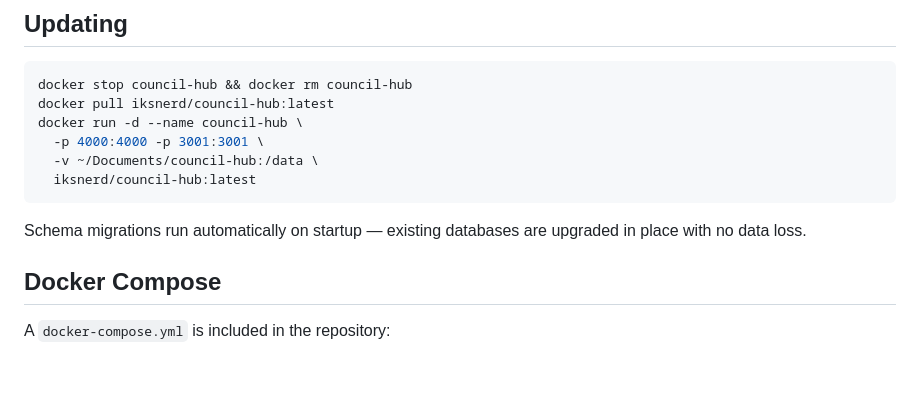
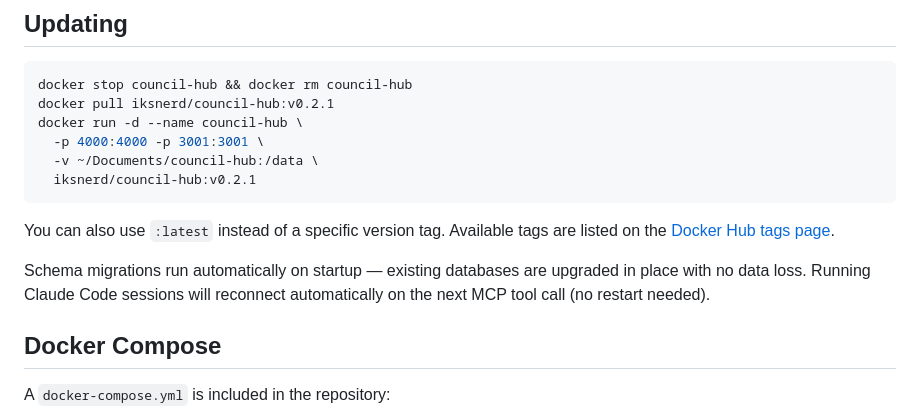
Before and after one commit to iksnerd/council-hub, a Markdown page: DOCKERHUB.md, the part around the change. GitHub-like rendering; blank space fills up the shorter version.

Commit message:
Docs: add version tag and reconnect note to Updating section

````diff
--- a/DOCKERHUB.md
+++ b/DOCKERHUB.md
@@ -131,14 +131,16 @@ Add to `~/.gemini/settings.json`.
 
 ```bash
 docker stop council-hub && docker rm council-hub
-docker pull iksnerd/council-hub:latest
+docker pull iksnerd/council-hub:v0.2.1
 docker run -d --name council-hub \
   -p 4000:4000 -p 3001:3001 \
   -v ~/Documents/council-hub:/data \
-  iksnerd/council-hub:latest
+  iksnerd/council-hub:v0.2.1
 ```
 
-Schema migrations run automatically on startup — existing databases are upgraded in place with no data loss.
+You can also use `:latest` instead of a specific version tag. Available tags are listed on the [Docker Hub tags page](https://hub.docker.com/r/iksnerd/council-hub/tags).
+
+Schema migrations run automatically on startup — existing databases are upgraded in place with no data loss. Running Claude Code sessions will reconnect automatically on the next MCP tool call (no restart needed).
 
 ## Docker Compose
 
````
